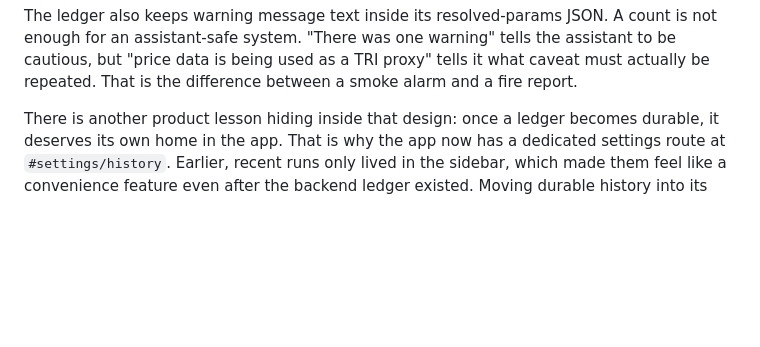
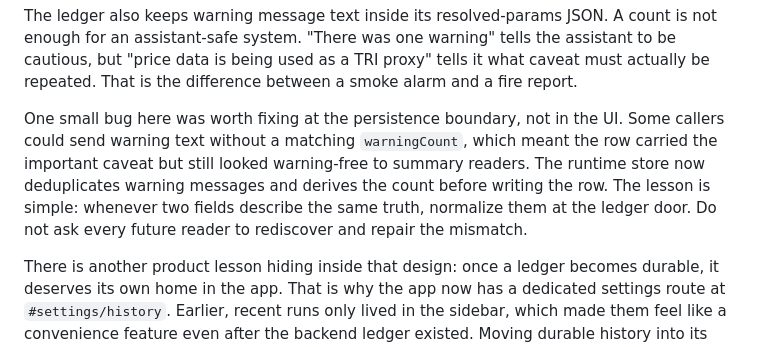
Before and after one commit to molotovsingh/asset_study_beta, a Markdown page: FOR_AKSINGH.md, the part around the change. Drawn GitHub-style; blank space fills up the shorter version.

Commit message:
docs: explain warning ledger normalization

```diff
--- a/FOR_AKSINGH.md
+++ b/FOR_AKSINGH.md
@@ -180,6 +180,14 @@ count is not enough for an assistant-safe system. "There was one warning" tells
 the assistant to be cautious, but "price data is being used as a TRI proxy" tells
 it what caveat must actually be repeated. That is the difference between a smoke
 alarm and a fire report.
+
+One small bug here was worth fixing at the persistence boundary, not in the UI.
+Some callers could send warning text without a matching `warningCount`, which
+meant the row carried the important caveat but still looked warning-free to
+summary readers. The runtime store now deduplicates warning messages and derives
+the count before writing the row. The lesson is simple: whenever two fields
+describe the same truth, normalize them at the ledger door. Do not ask every
+future reader to rediscover and repair the mismatch.
 
 There is another product lesson hiding inside that design: once a ledger becomes durable, it deserves its own home in the app. That is why the app now has a dedicated settings route at `#settings/history`. Earlier, recent runs only lived in the sidebar, which made them feel like a convenience feature even after the backend ledger existed. Moving durable history into its own settings surface fixes the mental model. The sidebar is the sticky note. The history settings page is the filing cabinet.
 
```
